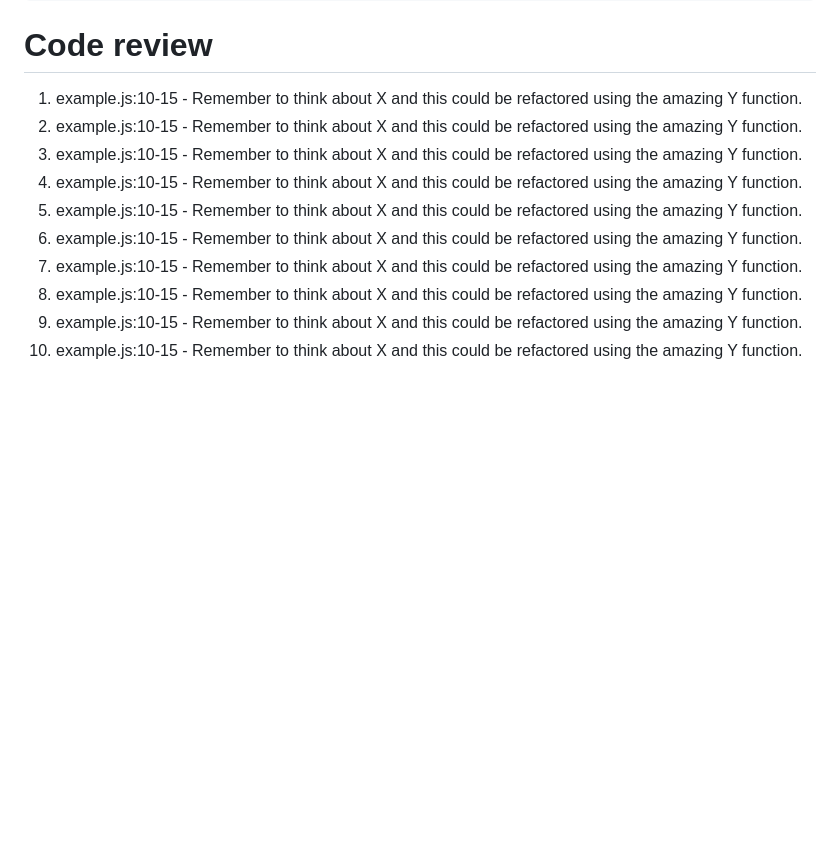
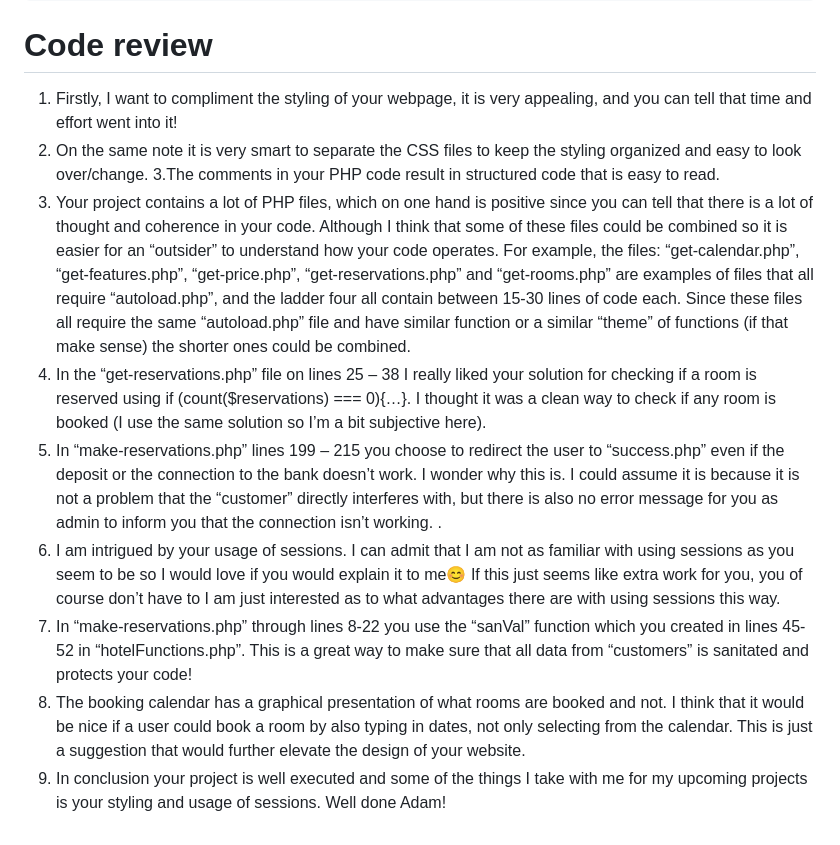
Before and after one commit to admwln/yrgopelag, a Markdown page: README.md, the part around the change. Rendered like a GitHub page; blank space fills up the shorter version.

Commit message:
Added student code review

```diff
--- a/README.md
+++ b/README.md
@@ -98,13 +98,13 @@ CREATE TABLE booking_feature (
 
 # Code review
 
-1. example.js:10-15 - Remember to think about X and this could be refactored using the amazing Y function.
-2. example.js:10-15 - Remember to think about X and this could be refactored using the amazing Y function.
-3. example.js:10-15 - Remember to think about X and this could be refactored using the amazing Y function.
-4. example.js:10-15 - Remember to think about X and this could be refactored using the amazing Y function.
-5. example.js:10-15 - Remember to think about X and this could be refactored using the amazing Y function.
-6. example.js:10-15 - Remember to think about X and this could be refactored using the amazing Y function.
-7. example.js:10-15 - Remember to think about X and this could be refactored using the amazing Y function.
-8. example.js:10-15 - Remember to think about X and this could be refactored using the amazing Y function.
-9. example.js:10-15 - Remember to think about X and this could be refactored using the amazing Y function.
-10. example.js:10-15 - Remember to think about X and this could be refactored using the amazing Y function.
+1. Firstly, I want to compliment the styling of your webpage, it is very appealing, and you can tell that time and effort went into it!
+2. On the same note it is very smart to separate the CSS files to keep the styling organized and easy to look over/change.
+3.The comments in your PHP code result in structured code that is easy to read.
+4. Your project contains a lot of PHP files, which on one hand is positive since you can tell that there is a lot of thought and coherence in your code. Although I think that some of these files could be combined so it is easier for an “outsider” to understand how your code operates. For example, the files: “get-calendar.php”, “get-features.php”, “get-price.php”, “get-reservations.php” and “get-rooms.php” are examples of files that all require “autoload.php”, and the ladder four all contain between 15-30 lines of code each. Since these files all require the same “autoload.php” file and have similar function or a similar “theme” of functions (if that make sense) the shorter ones could be combined.
+5. In the “get-reservations.php” file on lines 25 – 38 I really liked your solution for checking if a room is reserved using if (count($reservations) === 0){…}. I thought it was a clean way to check if any room is booked (I use the same solution so I’m a bit subjective here).
+6. In “make-reservations.php” lines 199 – 215 you choose to redirect the user to “success.php” even if the deposit or the connection to the bank doesn’t work. I wonder why this is. I could assume it is because it is not a problem that the “customer” directly interferes with, but there is also no error message for you as admin to inform you that the connection isn’t working. .
+7. I am intrigued by your usage of sessions. I can admit that I am not as familiar with using sessions as you seem to be so I would love if you would explain it to me😊 If this just seems like extra work for you, you of course don’t have to I am just interested as to what advantages there are with using sessions this way.
+8. In “make-reservations.php” through lines 8-22 you use the “sanVal” function which you created in lines 45-52 in “hotelFunctions.php”. This is a great way to make sure that all data from “customers” is sanitated and protects your code!
+9. The booking calendar has a graphical presentation of what rooms are booked and not. I think that it would be nice if a user could book a room by also typing in dates, not only selecting from the calendar. This is just a suggestion that would further elevate the design of your website.
+10. In conclusion your project is well executed and some of the things I take with me for my upcoming projects is your styling and usage of sessions. Well done Adam!
```
